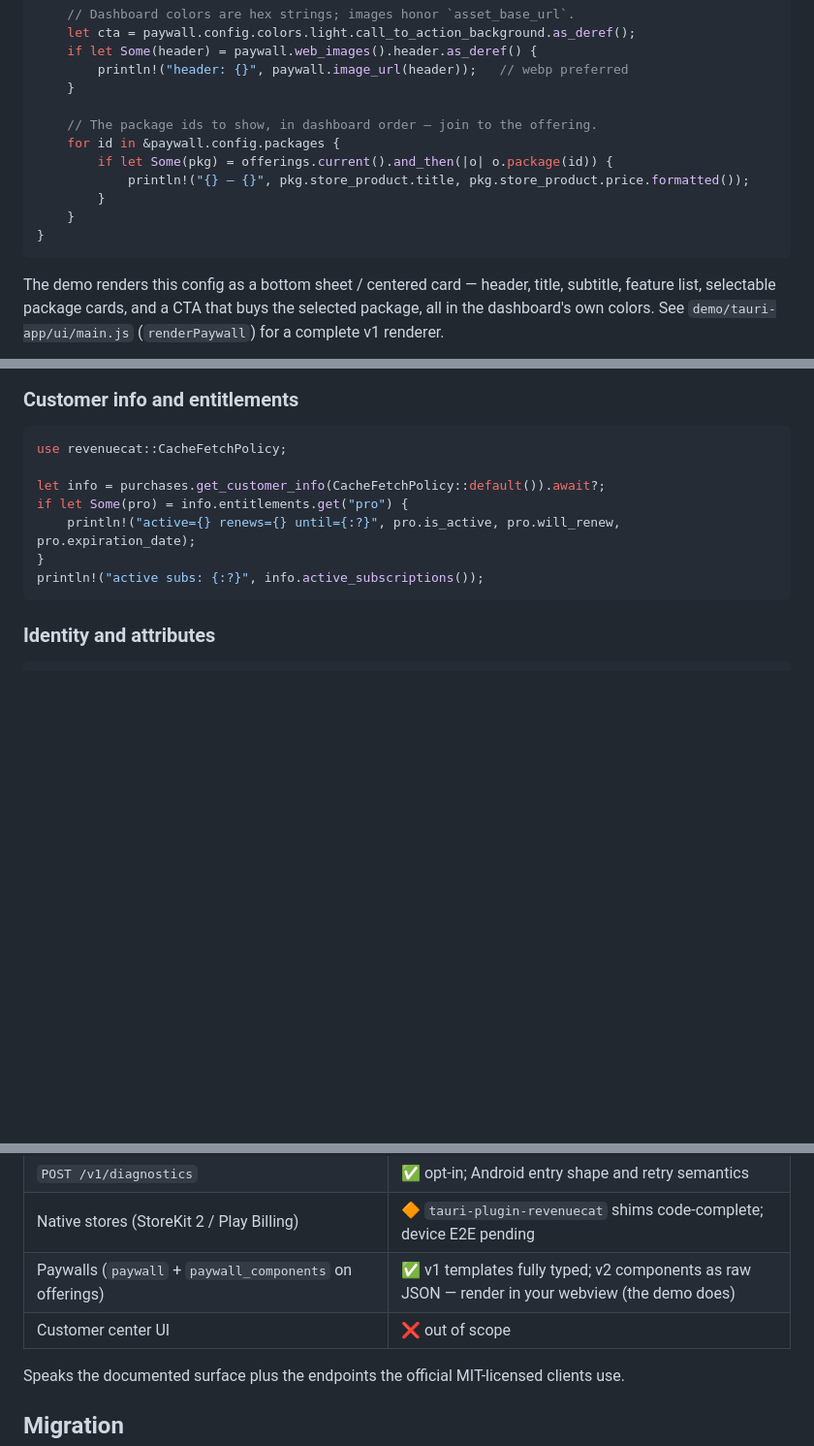
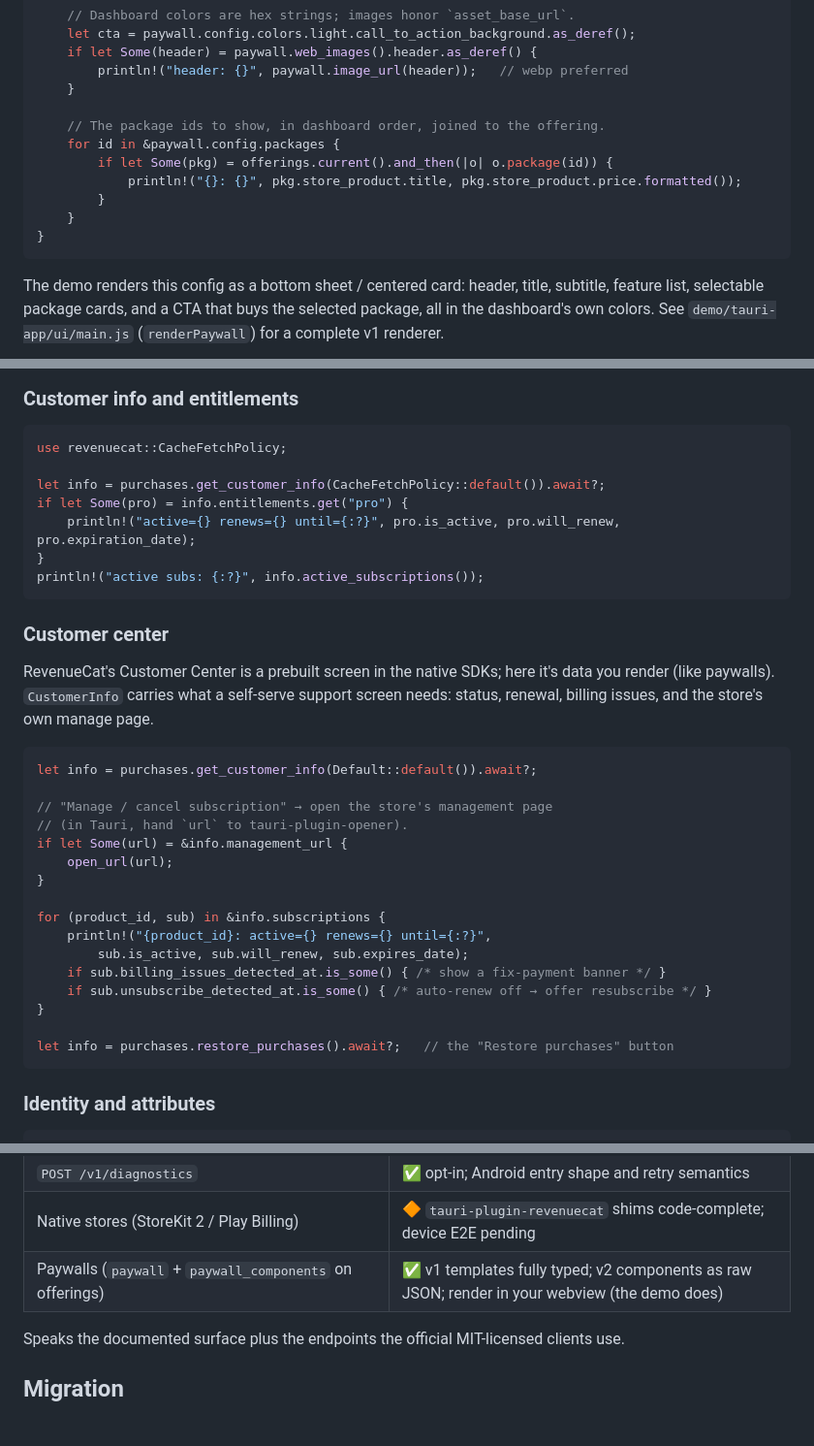
Before and after one commit to 1eedaegon/revenuecat-rs, a Markdown page: README.md, 3 parts joined by grey strips. Shown at 97% size. Drawn GitHub-style; blank space fills up the shorter version.

````diff
--- a/README.md
+++ b/README.md
@@ -68,16 +68,16 @@ if let Some(paywall) = offerings.current().and_then(|o| o.paywall.as_ref()) {
         println!("header: {}", paywall.image_url(header));   // webp preferred
     }
 
-    // The package ids to show, in dashboard order — join to the offering.
+    // The package ids to show, in dashboard order, joined to the offering.
     for id in &paywall.config.packages {
         if let Some(pkg) = offerings.current().and_then(|o| o.package(id)) {
-            println!("{} — {}", pkg.store_product.title, pkg.store_product.price.formatted());
+            println!("{}: {}", pkg.store_product.title, pkg.store_product.price.formatted());
         }
     }
 }
 ```
 
-The demo renders this config as a bottom sheet / centered card — header,
+The demo renders this config as a bottom sheet / centered card: header,
 title, subtitle, feature list, selectable package cards, and a CTA that buys
 the selected package, all in the dashboard's own colors. See
 `demo/tauri-app/ui/main.js` (`renderPaywall`) for a complete v1 renderer.
@@ -94,6 +94,32 @@ if let Some(pro) = info.entitlements.get("pro") {
     println!("active={} renews={} until={:?}", pro.is_active, pro.will_renew, pro.expiration_date);
 }
 println!("active subs: {:?}", info.active_subscriptions());
+```
+
+### Customer center
+
+RevenueCat's Customer Center is a prebuilt screen in the native SDKs; here it's
+data you render (like paywalls). `CustomerInfo` carries what a self-serve
+support screen needs: status, renewal, billing issues, and the store's own
+manage page.
+
+```rust
+let info = purchases.get_customer_info(Default::default()).await?;
+
+// "Manage / cancel subscription" → open the store's management page
+// (in Tauri, hand `url` to tauri-plugin-opener).
+if let Some(url) = &info.management_url {
+    open_url(url);
+}
+
+for (product_id, sub) in &info.subscriptions {
+    println!("{product_id}: active={} renews={} until={:?}",
+        sub.is_active, sub.will_renew, sub.expires_date);
+    if sub.billing_issues_detected_at.is_some() { /* show a fix-payment banner */ }
+    if sub.unsubscribe_detected_at.is_some() { /* auto-renew off → offer resubscribe */ }
+}
+
+let info = purchases.restore_purchases().await?;   // the "Restore purchases" button
 ```
 
 ### Identity and attributes
@@ -304,8 +330,7 @@ purchase end to end against the real Test Store backend.
 | `POST /v1/subscribers/redeem_purchase` | ✅ typed results + deep-link parser |
 | `POST /v1/diagnostics` | ✅ opt-in; Android entry shape and retry semantics |
 | Native stores (StoreKit 2 / Play Billing) | 🔶 `tauri-plugin-revenuecat` shims code-complete; device E2E pending |
-| Paywalls (`paywall` + `paywall_components` on offerings) | ✅ v1 templates fully typed; v2 components as raw JSON — render in your webview (the demo does) |
-| Customer center UI | ❌ out of scope |
+| Paywalls (`paywall` + `paywall_components` on offerings) | ✅ v1 templates fully typed; v2 components as raw JSON; render in your webview (the demo does) |
 
 Speaks the documented surface plus the endpoints the official MIT-licensed
 clients use.
````
Also changed, not shown: other parts of README.md (+14 -14 lines).
